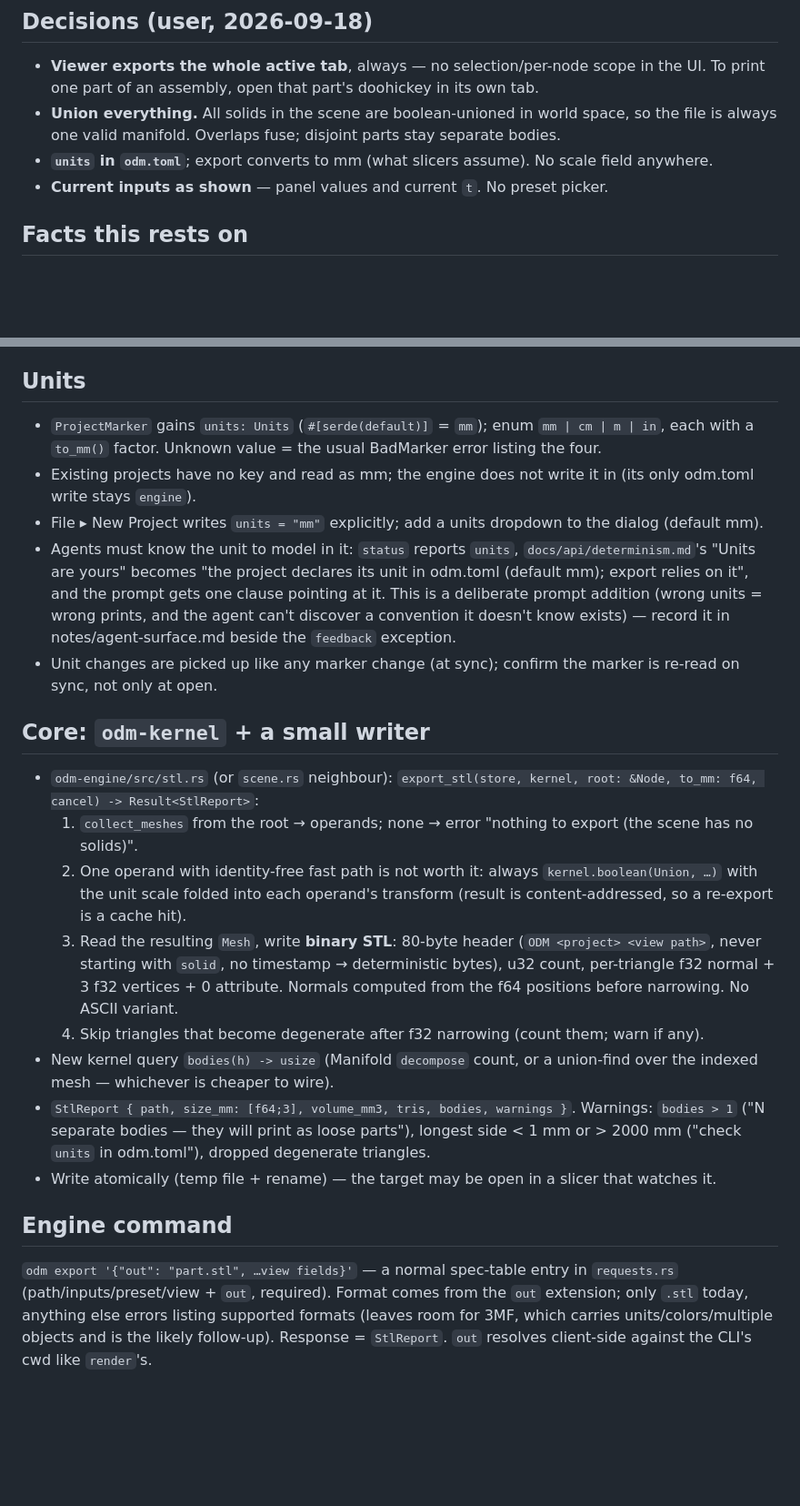
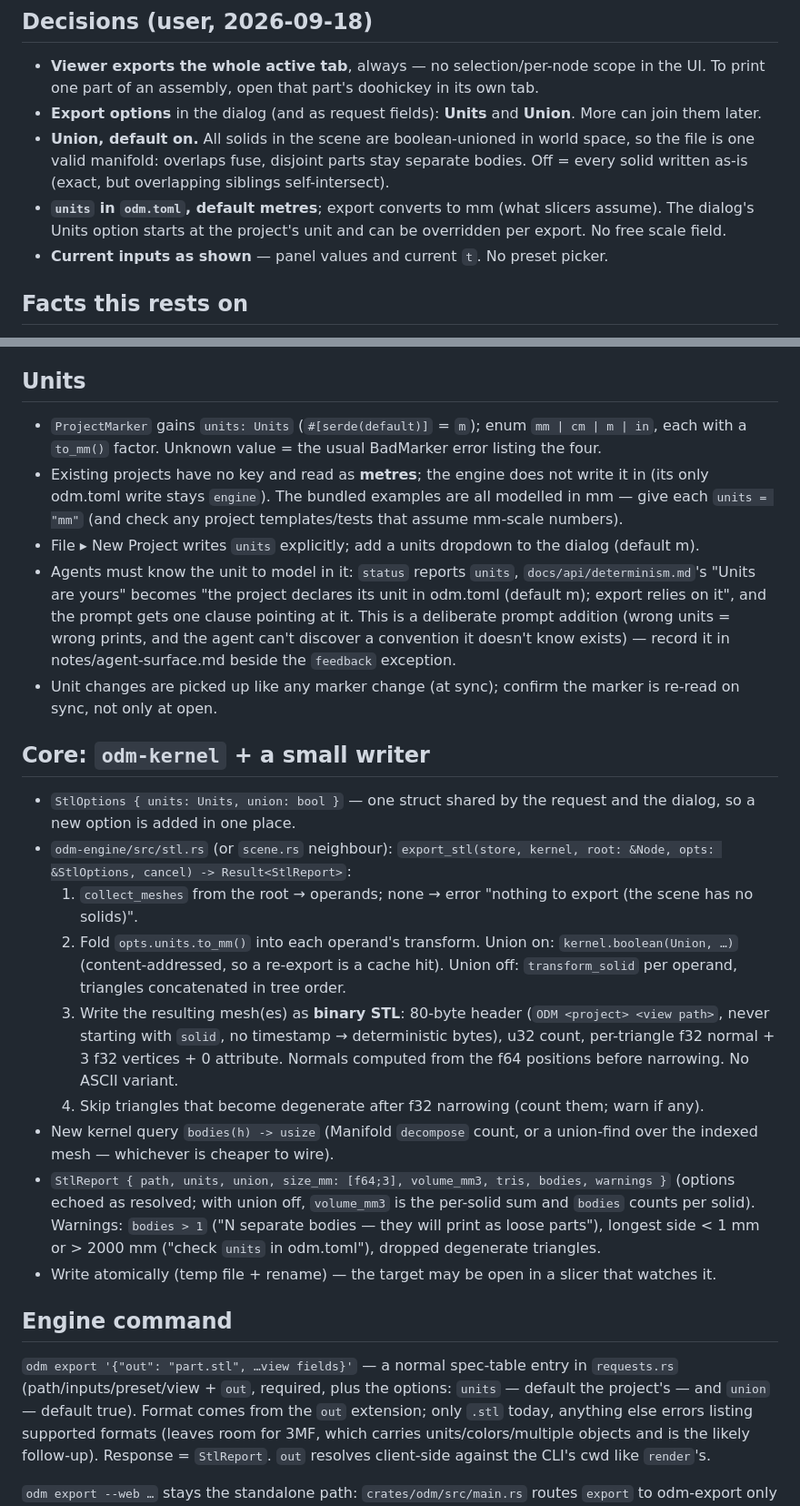
Before and after one commit to wmww/odm, a Markdown page: plans/stl-export.md, 2 parts joined by grey strips. Shown at 91% size. Drawn GitHub-style; blank space fills up the shorter version.

Commit message:
Plan: STL export options (units, union), default units m
Co-Authored-By: Claude Fable 5.1 <noreply@anthropic.com>

```diff
--- a/plans/stl-export.md
+++ b/plans/stl-export.md
@@ -9,11 +9,15 @@ design driver.
 - **Viewer exports the whole active tab**, always — no selection/per-node
   scope in the UI. To print one part of an assembly, open that part's
   doohickey in its own tab.
-- **Union everything.** All solids in the scene are boolean-unioned in
-  world space, so the file is always one valid manifold. Overlaps fuse;
-  disjoint parts stay separate bodies.
-- **`units` in `odm.toml`**; export converts to mm (what slicers assume).
-  No scale field anywhere.
+- **Export options** in the dialog (and as request fields): **Units**
+  and **Union**. More can join them later.
+- **Union, default on.** All solids in the scene are boolean-unioned in
+  world space, so the file is one valid manifold: overlaps fuse,
+  disjoint parts stay separate bodies. Off = every solid written as-is
+  (exact, but overlapping siblings self-intersect).
+- **`units` in `odm.toml`, default metres**; export converts to mm
+  (what slicers assume). The dialog's Units option starts at the
+  project's unit and can be overridden per export. No free scale field.
 - **Current inputs as shown** — panel values and current `t`. No preset
   picker.
 
@@ -34,16 +38,18 @@ design driver.
 
 ## Units
 
-- `ProjectMarker` gains `units: Units` (`#[serde(default)]` = `mm`);
+- `ProjectMarker` gains `units: Units` (`#[serde(default)]` = `m`);
   enum `mm | cm | m | in`, each with a `to_mm()` factor. Unknown value
   = the usual BadMarker error listing the four.
-- Existing projects have no key and read as mm; the engine does not
-  write it in (its only odm.toml write stays `engine`).
-- File ▸ New Project writes `units = "mm"` explicitly; add a units
-  dropdown to the dialog (default mm).
+- Existing projects have no key and read as **metres**; the engine does
+  not write it in (its only odm.toml write stays `engine`). The bundled
+  examples are all modelled in mm — give each `units = "mm"` (and check
+  any project templates/tests that assume mm-scale numbers).
+- File ▸ New Project writes `units` explicitly; add a units dropdown to
+  the dialog (default m).
 - Agents must know the unit to model in it: `status` reports `units`,
   `docs/api/determinism.md`'s "Units are yours" becomes "the project
-  declares its unit in odm.toml (default mm); export relies on it", and
+  declares its unit in odm.toml (default m); export relies on it", and
   the prompt gets one clause pointing at it. This is a deliberate
   prompt addition (wrong units = wrong prints, and the agent can't
   discover a convention it doesn't know exists) — record it in
@@ -53,15 +59,17 @@ design driver.
 
 ## Core: `odm-kernel` + a small writer
 
+- `StlOptions { units: Units, union: bool }` — one struct shared by the
+  request and the dialog, so a new option is added in one place.
 - `odm-engine/src/stl.rs` (or `scene.rs` neighbour): `export_stl(store,
-  kernel, root: &Node, to_mm: f64, cancel) -> Result<StlReport>`:
+  kernel, root: &Node, opts: &StlOptions, cancel) -> Result<StlReport>`:
   1. `collect_meshes` from the root → operands; none → error "nothing
      to export (the scene has no solids)".
-  2. One operand with identity-free fast path is not worth it: always
-     `kernel.boolean(Union, …)` with the unit scale folded into each
-     operand's transform (result is content-addressed, so a re-export
-     is a cache hit).
-  3. Read the resulting `Mesh`, write **binary STL**: 80-byte header
+  2. Fold `opts.units.to_mm()` into each operand's transform. Union on:
+     `kernel.boolean(Union, …)` (content-addressed, so a re-export is a
+     cache hit). Union off: `transform_solid` per operand, triangles
+     concatenated in tree order.
+  3. Write the resulting mesh(es) as **binary STL**: 80-byte header
      (`ODM <project> <view path>`, never starting with `solid`, no
      timestamp → deterministic bytes), u32 count, per-triangle f32
      normal + 3 f32 vertices + 0 attribute. Normals computed from the
@@ -70,8 +78,10 @@ design driver.
      them; warn if any).
 - New kernel query `bodies(h) -> usize` (Manifold `decompose` count, or
   a union-find over the indexed mesh — whichever is cheaper to wire).
-- `StlReport { path, size_mm: [f64;3], volume_mm3, tris, bodies,
-  warnings }`. Warnings: `bodies > 1` ("N separate bodies — they will
+- `StlReport { path, units, union, size_mm: [f64;3], volume_mm3, tris,
+  bodies, warnings }` (options echoed as resolved; with union off,
+  `volume_mm3` is the per-solid sum and `bodies` counts per solid).
+  Warnings: `bodies > 1` ("N separate bodies — they will
   print as loose parts"), longest side < 1 mm or > 2000 mm ("check
   `units` in odm.toml"), dropped degenerate triangles.
 - Write atomically (temp file + rename) — the target may be open in a
@@ -80,7 +90,9 @@ design driver.
 ## Engine command
 
 `odm export '{"out": "part.stl", …view fields}'` — a normal spec-table
-entry in `requests.rs` (path/inputs/preset/view + `out`, required).
+entry in `requests.rs` (path/inputs/preset/view + `out`, required,
+plus the options: `units` — default the project's — and `union` —
+default true).
 Format comes from the `out` extension; only `.stl` today, anything else
 errors listing supported formats (leaves room for 3MF, which carries
 units/colors/multiple objects and is the likely follow-up). Response =
```
Also changed, not shown: other parts of plans/stl-export.md (+14 -2 lines).
